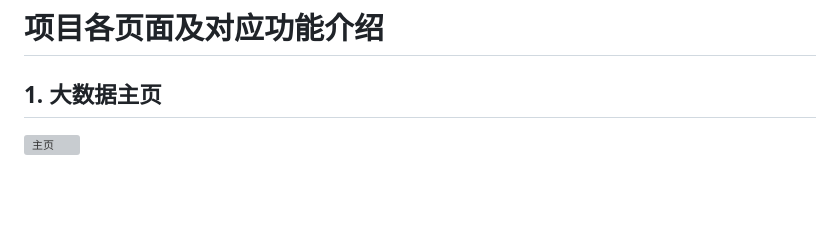
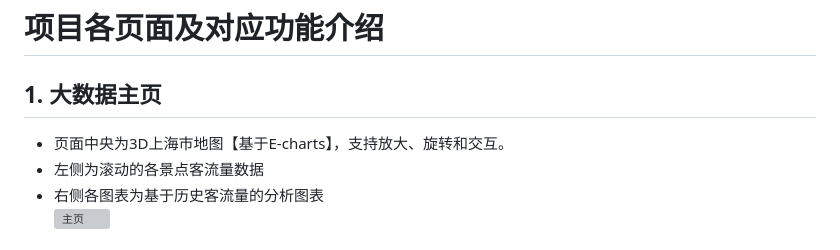
Before and after one commit to kelnether/Travel_BigData, a Markdown page: README.md, the part around the change printed below. Rendered like a GitHub page; blank space fills up the shorter version; grey boxes are pictures that could not be loaded.

```diff
--- a/README.md
+++ b/README.md
@@ -21,6 +21,9 @@ statsmodels>=0.12.2
 
 # 项目各页面及对应功能介绍
 ## 1. 大数据主页
+- 页面中央为3D上海市地图【基于E-charts】，支持放大、旋转和交互。
+- 左侧为滚动的各景点客流量数据
+- 右侧各图表为基于历史客流量的分析图表<br/>
 ![主页](act_pic/主页大屏.png "主页" )
 <br/>
 ## 2. 用户主页及注册细节
```
Also changed, not shown: other parts of README.md (+1 -1 lines).
